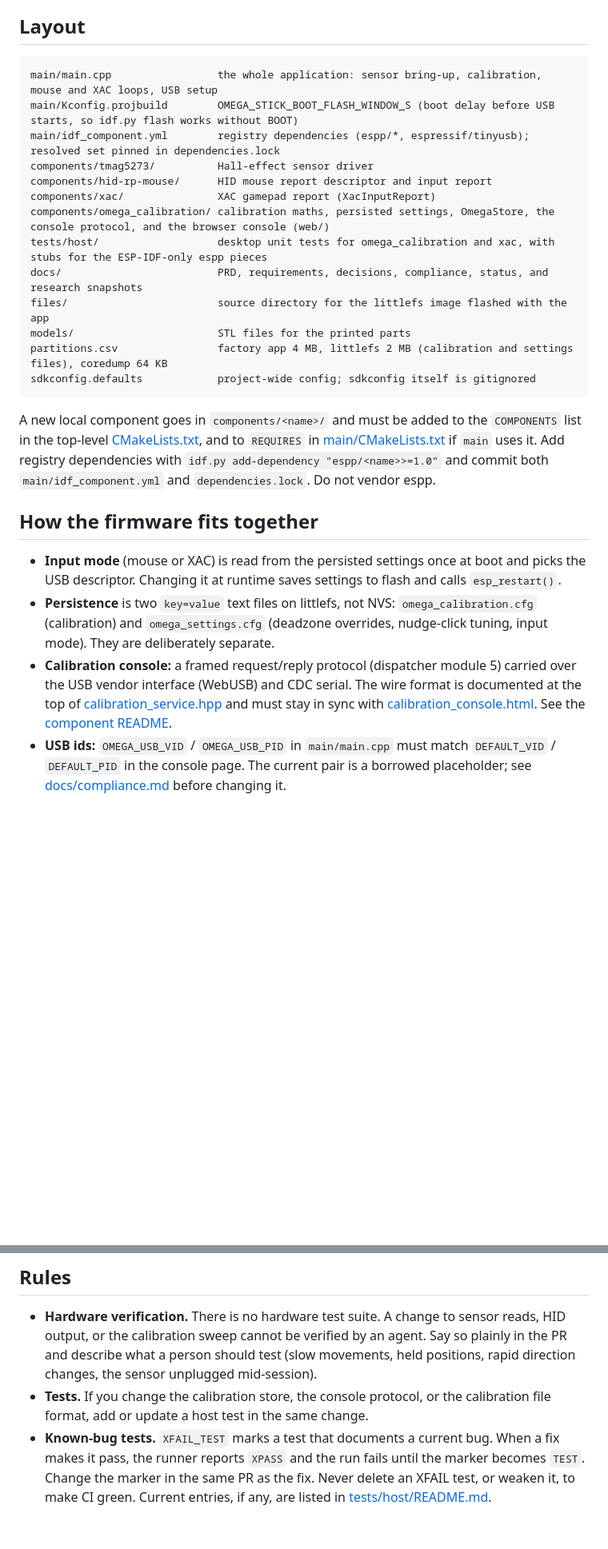
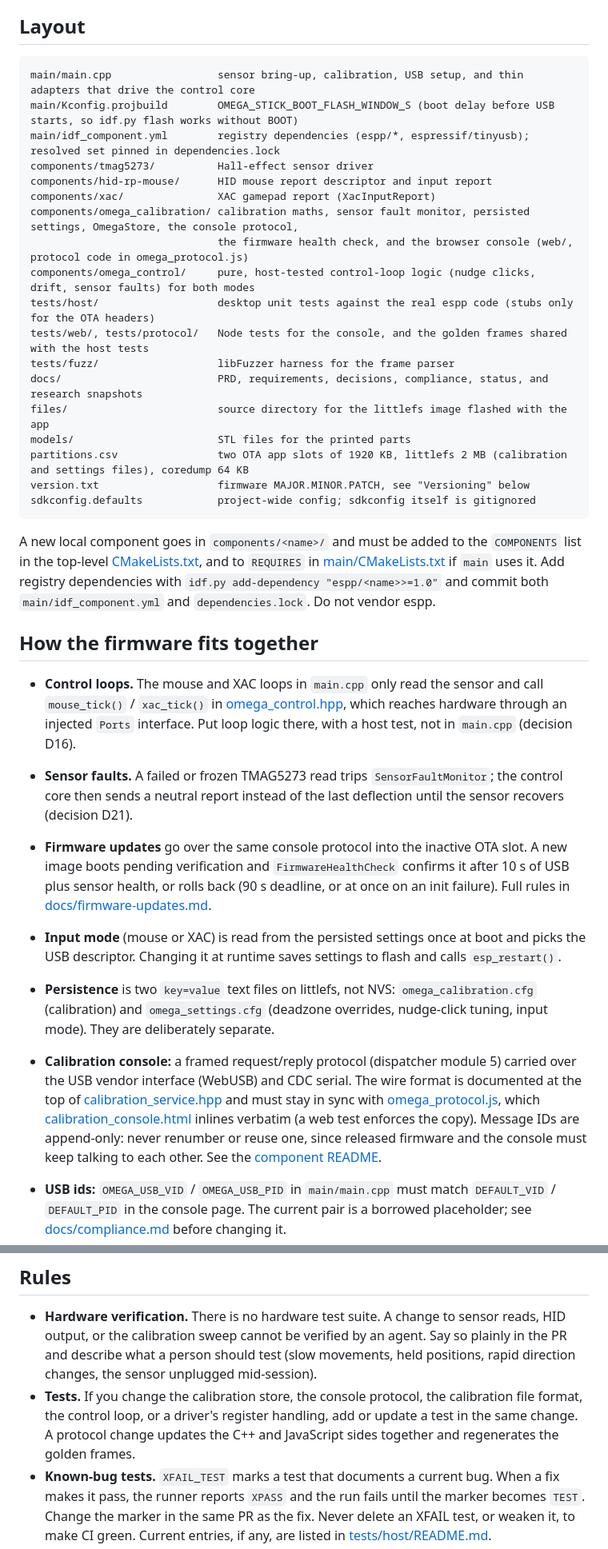
Before and after one commit to ATDev-Inc/omega-stick, a Markdown page: AGENTS.md, 2 parts joined by grey strips. Shown at 80% size. Rendered like a GitHub page; blank space fills up the shorter version.

````diff
--- a/AGENTS.md
+++ b/AGENTS.md
@@ -70,18 +84,23 @@ would run untrusted PR code with write access.
 ## Layout
 
 ```
-main/main.cpp                 the whole application: sensor bring-up, calibration, mouse and XAC loops, USB setup
+main/main.cpp                 sensor bring-up, calibration, USB setup, and thin adapters that drive the control core
 main/Kconfig.projbuild        OMEGA_STICK_BOOT_FLASH_WINDOW_S (boot delay before USB starts, so idf.py flash works without BOOT)
 main/idf_component.yml        registry dependencies (espp/*, espressif/tinyusb); resolved set pinned in dependencies.lock
 components/tmag5273/          Hall-effect sensor driver
 components/hid-rp-mouse/      HID mouse report descriptor and input report
 components/xac/               XAC gamepad report (XacInputReport)
-components/omega_calibration/ calibration maths, persisted settings, OmegaStore, the console protocol, and the browser console (web/)
-tests/host/                   desktop unit tests for omega_calibration and xac, with stubs for the ESP-IDF-only espp pieces
+components/omega_calibration/ calibration maths, sensor fault monitor, persisted settings, OmegaStore, the console protocol,
+                              the firmware health check, and the browser console (web/, protocol code in omega_protocol.js)
+components/omega_control/     pure, host-tested control-loop logic (nudge clicks, drift, sensor faults) for both modes
+tests/host/                   desktop unit tests against the real espp code (stubs only for the OTA headers)
+tests/web/, tests/protocol/   Node tests for the console, and the golden frames shared with the host tests
+tests/fuzz/                   libFuzzer harness for the frame parser
 docs/                         PRD, requirements, decisions, compliance, status, and research snapshots
 files/                        source directory for the littlefs image flashed with the app
 models/                       STL files for the printed parts
-partitions.csv                factory app 4 MB, littlefs 2 MB (calibration and settings files), coredump 64 KB
+partitions.csv                two OTA app slots of 1920 KB, littlefs 2 MB (calibration and settings files), coredump 64 KB
+version.txt                   firmware MAJOR.MINOR.PATCH, see "Versioning" below
 sdkconfig.defaults            project-wide config; sdkconfig itself is gitignored
 ```
 
@@ -94,6 +113,20 @@ espp.
 
 ## How the firmware fits together
 
+- **Control loops.** The mouse and XAC loops in `main.cpp` only read the
+  sensor and call `mouse_tick()` / `xac_tick()` in
+  [omega_control.hpp](components/omega_control/include/omega_control.hpp),
+  which reaches hardware through an injected `Ports` interface. Put loop logic
+  there, with a host test, not in `main.cpp` (decision D16).
+- **Sensor faults.** A failed or frozen TMAG5273 read trips
+  `SensorFaultMonitor`; the control core then sends a neutral report instead
+  of the last deflection until the sensor recovers (decision D21).
+- **Firmware updates** go over the same console protocol into the inactive
+  OTA slot. A new image boots pending verification and `FirmwareHealthCheck`
+  confirms it after 10 s of USB plus sensor health, or rolls back (90 s
+  deadline, or at once on an init failure). Full rules in
+  [docs/firmware-updates.md](docs/firmware-updates.md).
+
 - **Input mode** (mouse or XAC) is read from the persisted settings once at
   boot and picks the USB descriptor. Changing it at runtime saves settings to
   flash and calls `esp_restart()`.
@@ -105,7 +138,11 @@ espp.
   format is documented at the top of
   [calibration_service.hpp](components/omega_calibration/include/calibration_service.hpp)
   and must stay in sync with
-  [calibration_console.html](components/omega_calibration/web/calibration_console.html).
+  [omega_protocol.js](components/omega_calibration/web/omega_protocol.js),
+  which [calibration_console.html](components/omega_calibration/web/calibration_console.html)
+  inlines verbatim (a web test enforces the copy). Message IDs are
+  append-only: never renumber or reuse one, since released firmware and the
+  console must keep talking to each other.
   See the [component README](components/omega_calibration/README.md).
 - **USB ids:** `OMEGA_USB_VID` / `OMEGA_USB_PID` in `main/main.cpp` must match
   `DEFAULT_VID` / `DEFAULT_PID` in the console page. The current pair is a
@@ -123,8 +160,10 @@ espp.
   agent. Say so plainly in the PR and describe what a person should test
   (slow movements, held positions, rapid direction changes, the sensor
   unplugged mid-session).
-- **Tests.** If you change the calibration store, the console protocol, or the
-  calibration file format, add or update a host test in the same change.
+- **Tests.** If you change the calibration store, the console protocol, the
+  calibration file format, the control loop, or a driver's register handling,
+  add or update a test in the same change. A protocol change updates the C++
+  and JavaScript sides together and regenerates the golden frames.
 - **Known-bug tests.** `XFAIL_TEST` marks a test that documents a current bug.
   When a fix makes it pass, the runner reports `XPASS` and the run fails until
   the marker becomes `TEST`. Change the marker in the same PR as the fix.
````
Also changed, not shown: other parts of AGENTS.md (+28 -5 lines).
